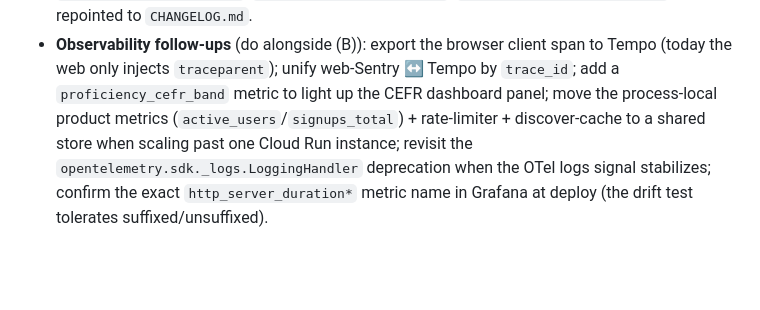
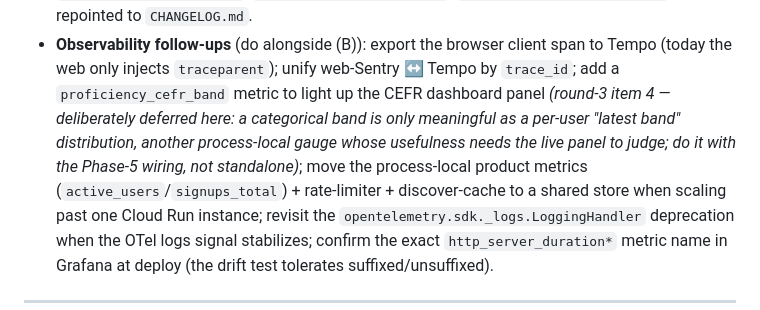
Before and after one commit to lior-kotlar/lengua, a Markdown page: planning/outstanding-work.md, the part around the change. GitHub-like rendering; blank space fills up the shorter version.

```diff
--- a/planning/outstanding-work.md
+++ b/planning/outstanding-work.md
@@ -114,7 +114,10 @@ Small, non-blocking items in shipped code — close when the relevant area is ne
   `.github/workflows/ci.yml`, `e2e-staging/signup.spec.ts`) was repointed to `CHANGELOG.md`.
 - **Observability follow-ups** (do alongside (B)): export the browser client span to Tempo (today the
   web only injects `traceparent`); unify web-Sentry ↔ Tempo by `trace_id`; add a `proficiency_cefr_band`
-  metric to light up the CEFR dashboard panel; move the process-local product metrics
+  metric to light up the CEFR dashboard panel *(round-3 item 4 — deliberately deferred here: a
+  categorical band is only meaningful as a per-user "latest band" distribution, another process-local
+  gauge whose usefulness needs the live panel to judge; do it with the Phase-5 wiring, not standalone)*;
+  move the process-local product metrics
   (`active_users`/`signups_total`) + rate-limiter + discover-cache to a shared store when scaling past
   one Cloud Run instance; revisit the `opentelemetry.sdk._logs.LoggingHandler` deprecation when the
   OTel logs signal stabilizes; confirm the exact `http_server_duration*` metric name in Grafana at
```
Also changed, not shown: planning/doable-now-round3.md (+45 -0 lines).
